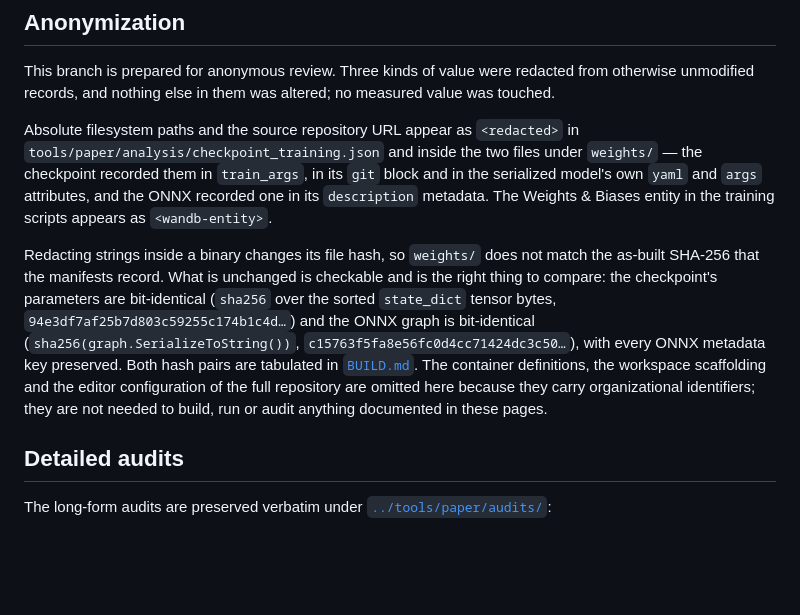
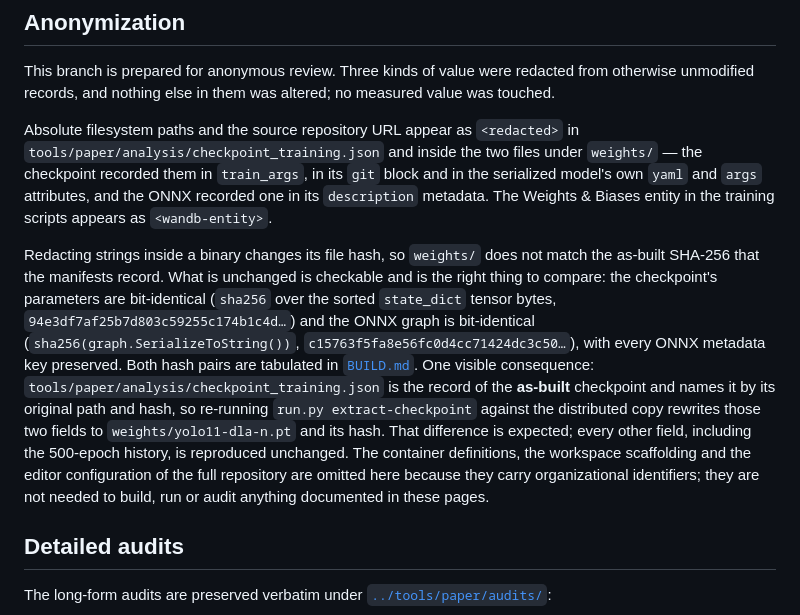
Before and after one commit to IntelligentSystemsLabUTV/yolo11_dla, a Markdown page: docs/PROVENANCE.md, the part around the change. GitHub-like rendering; blank space fills up the shorter version.

Commit message:
chore: text

```diff
--- a/docs/PROVENANCE.md
+++ b/docs/PROVENANCE.md
@@ -88,7 +88,7 @@ This branch is prepared for anonymous review. Three kinds of value were redacted
 
 Absolute filesystem paths and the source repository URL appear as `<redacted>` in `tools/paper/analysis/checkpoint_training.json` and inside the two files under `weights/` — the checkpoint recorded them in `train_args`, in its `git` block and in the serialized model's own `yaml` and `args` attributes, and the ONNX recorded one in its `description` metadata. The Weights & Biases entity in the training scripts appears as `<wandb-entity>`.
 
-Redacting strings inside a binary changes its file hash, so `weights/` does not match the as-built SHA-256 that the manifests record. What is unchanged is checkable and is the right thing to compare: the checkpoint's parameters are bit-identical (`sha256` over the sorted `state_dict` tensor bytes, `94e3df7af25b7d803c59255c174b1c4d…`) and the ONNX graph is bit-identical (`sha256(graph.SerializeToString())`, `c15763f5fa8e56fc0d4cc71424dc3c50…`), with every ONNX metadata key preserved. Both hash pairs are tabulated in [`BUILD.md`](BUILD.md). The container definitions, the workspace scaffolding and the editor configuration of the full repository are omitted here because they carry organizational identifiers; they are not needed to build, run or audit anything documented in these pages.
+Redacting strings inside a binary changes its file hash, so `weights/` does not match the as-built SHA-256 that the manifests record. What is unchanged is checkable and is the right thing to compare: the checkpoint's parameters are bit-identical (`sha256` over the sorted `state_dict` tensor bytes, `94e3df7af25b7d803c59255c174b1c4d…`) and the ONNX graph is bit-identical (`sha256(graph.SerializeToString())`, `c15763f5fa8e56fc0d4cc71424dc3c50…`), with every ONNX metadata key preserved. Both hash pairs are tabulated in [`BUILD.md`](BUILD.md). One visible consequence: `tools/paper/analysis/checkpoint_training.json` is the record of the **as-built** checkpoint and names it by its original path and hash, so re-running `run.py extract-checkpoint` against the distributed copy rewrites those two fields to `weights/yolo11-dla-n.pt` and its hash. That difference is expected; every other field, including the 500-epoch history, is reproduced unchanged. The container definitions, the workspace scaffolding and the editor configuration of the full repository are omitted here because they carry organizational identifiers; they are not needed to build, run or audit anything documented in these pages.
 
 ## Detailed audits
 
```
